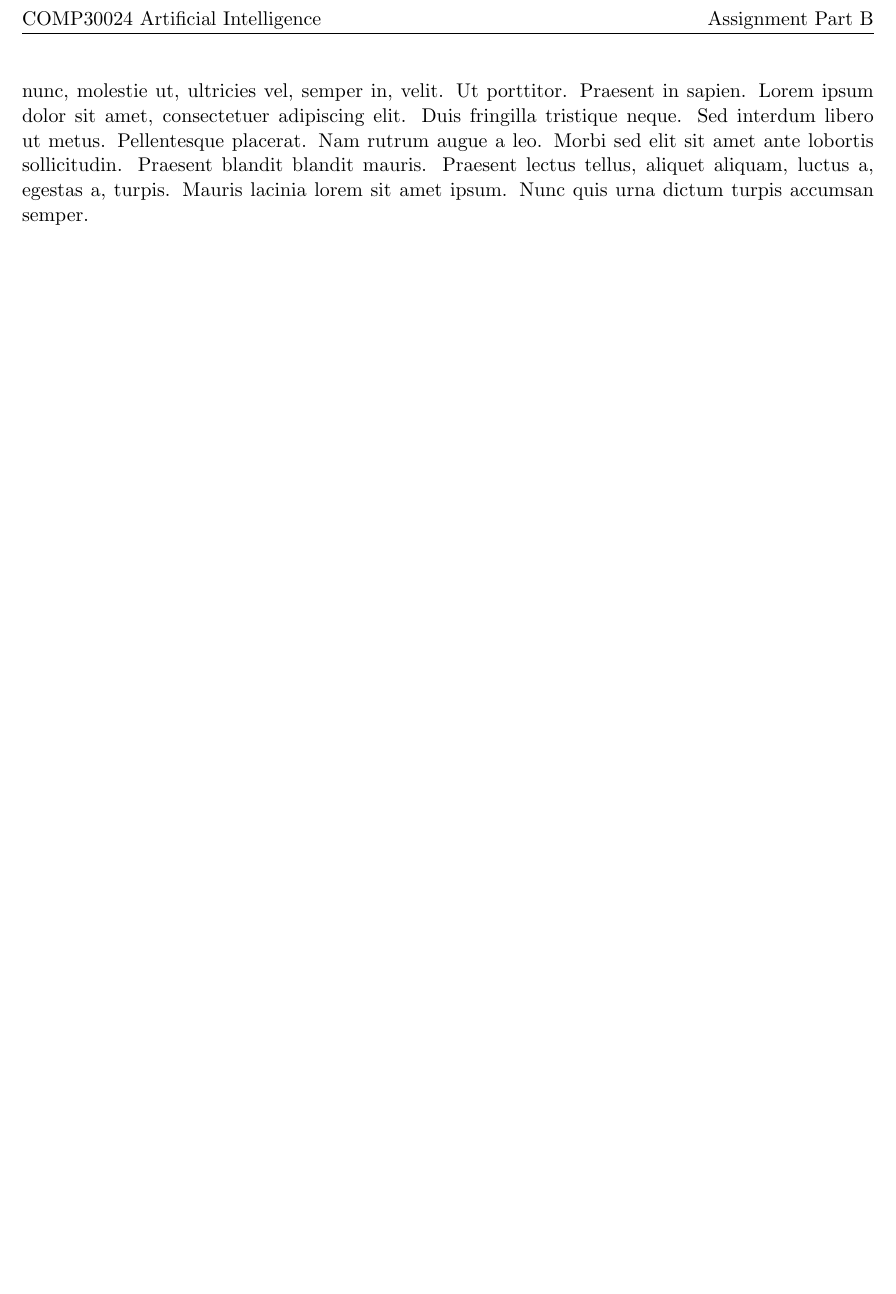
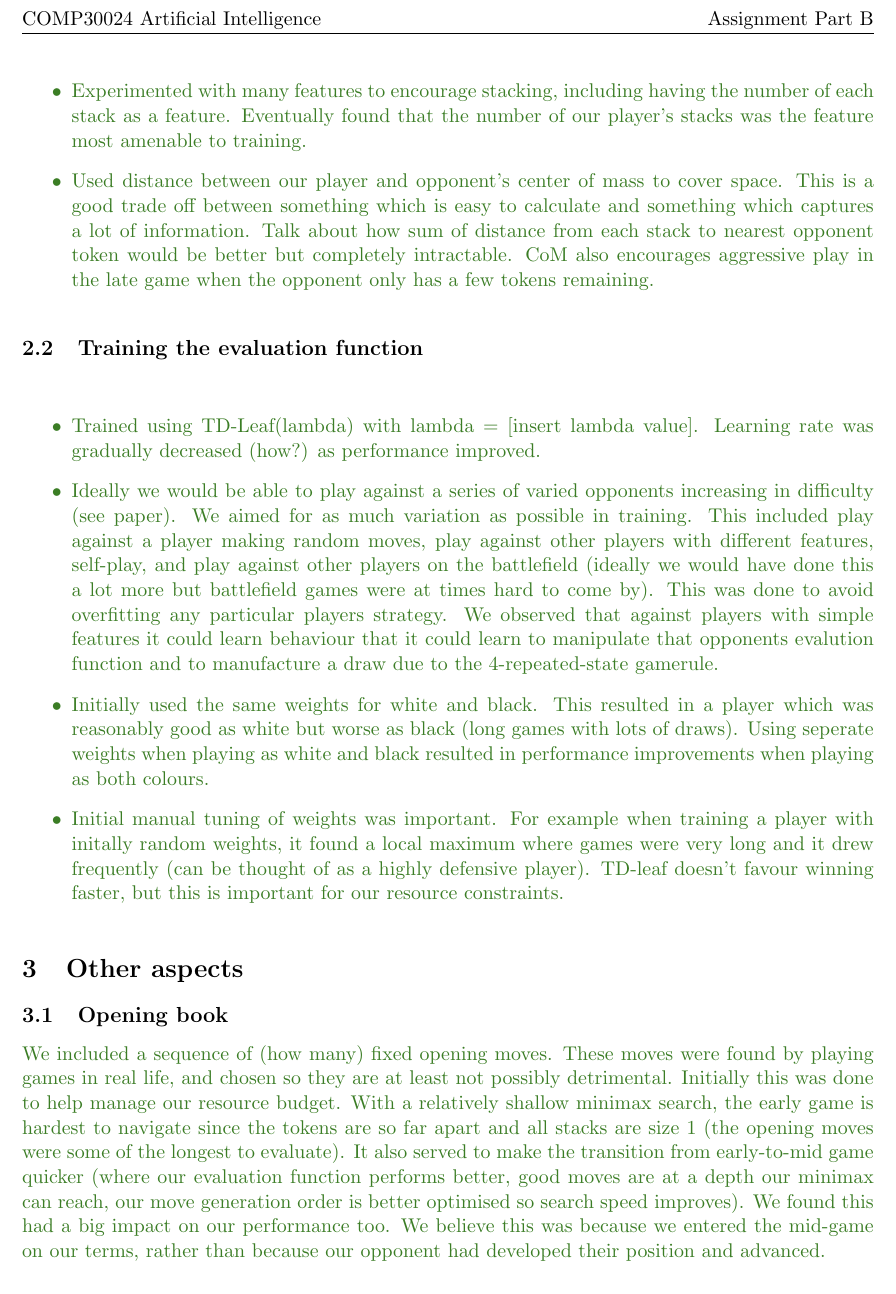
Before and after one commit to rohan-hitchcock/comp30024-artificial-intelligence, a LaTeX document (reports/partB/report.tex): part of page 2 of 2, cut so that both start at the same text. Compiled offline with pdfLaTeX.

Commit message:
drafting report

```diff
--- a/reports/partB/report.tex
+++ b/reports/partB/report.tex
@@ -3,8 +3,7 @@
 \usepackage{fancyhdr}
 \usepackage[margin=1in,headheight=13.6pt]{geometry}
 
-
-\usepackage{blindtext}
+\usepackage[dvipsnames]{xcolor}
 
 %header and footer
 \pagestyle{fancy}
@@ -26 +46,26 @@
+\drafting{
+    \begin{itemize}
+        \item Focused on 3 player behaviours: taking tokens, stacking, controlling space on the board. Taking tokens is obvious: we need to do this to win, stacking improves mobility which is important for both offence and defence. Controlling space allows for more strategic play.
+        \item Selected signed squared token difference to encourage taking tokens, as well as the number of opponent stacks (to encourage trading 1-1 if necessary).
+        \item Experimented with many features to encourage stacking, including having the number of each stack as a feature. Eventually found that the number of our player's stacks was the feature most amenable to training.
+        \item Used distance between our player and opponent's center of mass to cover space. This is a good trade off between something which is easy to calculate and something which captures a lot of information. Talk about how sum of distance from each stack to nearest opponent token would be better but completely intractable. CoM also encourages aggressive play in the late game when the opponent only has a few tokens remaining.
+    \end{itemize}
+}
+
+
+
+\subsection{Training the evaluation function}
+\drafting{
+    \begin{itemize}
+        \item Trained using TD-Leaf(lambda) with lambda = [insert lambda value]. Learning rate was gradually decreased (how?) as performance improved.
+        \item Ideally we would be able to play against a series of varied opponents increasing in difficulty (see paper). We aimed for as much variation as possible in training. This included play against a player making random moves, play against other players with different features, self-play, and play against other players on the battlefield (ideally we would have done this a lot more but battlefield games were at times hard to come by). This was done to avoid overfitting any particular players strategy. We observed that against players with simple features it could learn behaviour that it could learn to manipulate that opponents evalution function and to manufacture a draw due to the 4-repeated-state gamerule.
+        \item Initially used the same weights for white and black. This resulted in a player which was reasonably good as white but worse as black (long games with lots of draws). Using seperate weights when playing as white and black resulted in performance improvements when playing as both colours.
+        \item Initial manual tuning of weights was important. For example when training a player with initally random weights, it found a local maximum where games were very long and it drew frequently (can be thought of as a highly defensive player). TD-leaf doesn't favour winning faster, but this is important for our resource constraints.
+    \end{itemize}
+}
+\section{Other aspects}
+\subsection{Opening book}
+\drafting{We included a sequence of (how many) fixed opening moves. These moves were found by playing games in real life, and chosen so they are at least not possibly detrimental. Initially this was done to help manage our resource budget. With a relatively shallow minimax search, the early game is hardest to navigate since the tokens are so far apart and all stacks are size 1 (the opening moves were some of the longest to evaluate). It also served to make the transition from early-to-mid game quicker (where our evaluation function performs better, good moves are at a depth our minimax can reach, our move generation order is better optimised so search speed improves). We found this had a big impact on our performance too. We believe this was because we entered the mid-game on our terms, rather than because our opponent had developed their position and advanced.}
+
+
 \end{document}
```
Also changed, not shown: reports/partB/report.pdf, reports/partB/report.tex (31 more changed lines).
